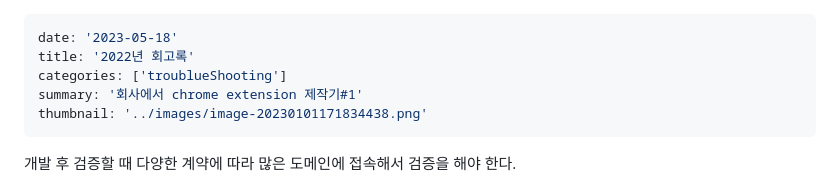
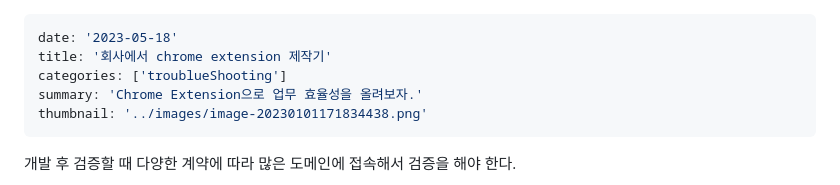
Before and after one commit to joker77z/joker77z.github.io, a Markdown page: contents/Dev/chrome extension.md, the part around the change. Rendered like a GitHub page.

```diff
--- a/contents/Dev/chrome extension.md
+++ b/contents/Dev/chrome extension.md
@@ -1,8 +1,8 @@
 ---
 date: '2023-05-18'
-title: '2022년 회고록'
+title: '회사에서 chrome extension 제작기'
 categories: ['troublueShooting']
-summary: '회사에서 chrome extension 제작기#1'
+summary: 'Chrome Extension으로 업무 효율성을 올려보자.'
 thumbnail: '../images/image-20230101171834438.png'
 ---
 
```
Also changed, not shown: contents/Dev/chrome extension2.md (+2 -2 lines).
